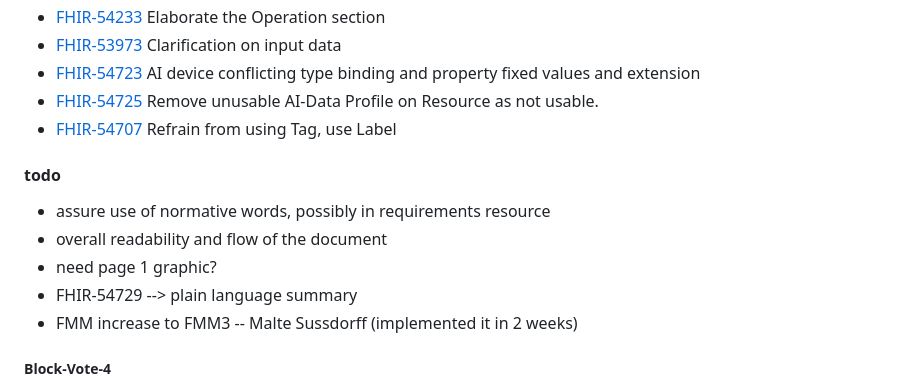
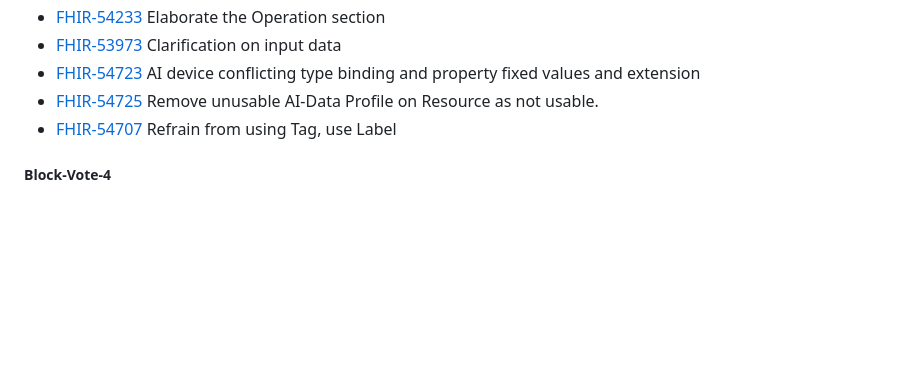
Before and after one commit to HL7/aitransparency-ig, a Markdown page: input/pagecontent/changes.md, the part around the change. Rendered like a GitHub page; blank space fills up the shorter version.

Commit message:
Clean up todo section and update labeling notes
Removed todo items and clarified labeling requirements.

```diff
--- a/input/pagecontent/changes.md
+++ b/input/pagecontent/changes.md
@@ -31,14 +31,6 @@ Since the ballot publication, this version refines the scope and terminology and
 - [FHIR-54725](https://jira.hl7.org/browse/FHIR-54725) Remove unusable AI-Data Profile on Resource as not usable.
 - [FHIR-54707](https://jira.hl7.org/browse/FHIR-54707) Refrain from using Tag, use Label
 
-#### todo
-
-- assure use of normative words, possibly in requirements resource
-- overall readability and flow of the document
-- need page 1 graphic?
-- FHIR-54729 --> plain language summary
-- FMM increase to FMM3 -- Malte Sussdorff (implemented it in 2 weeks)
-
 ##### Block-Vote-4
 
 - FHIR-54280, FHIR-54580 address if labeling is mandatory or optional -- make the resource level labeling mandatory
```
